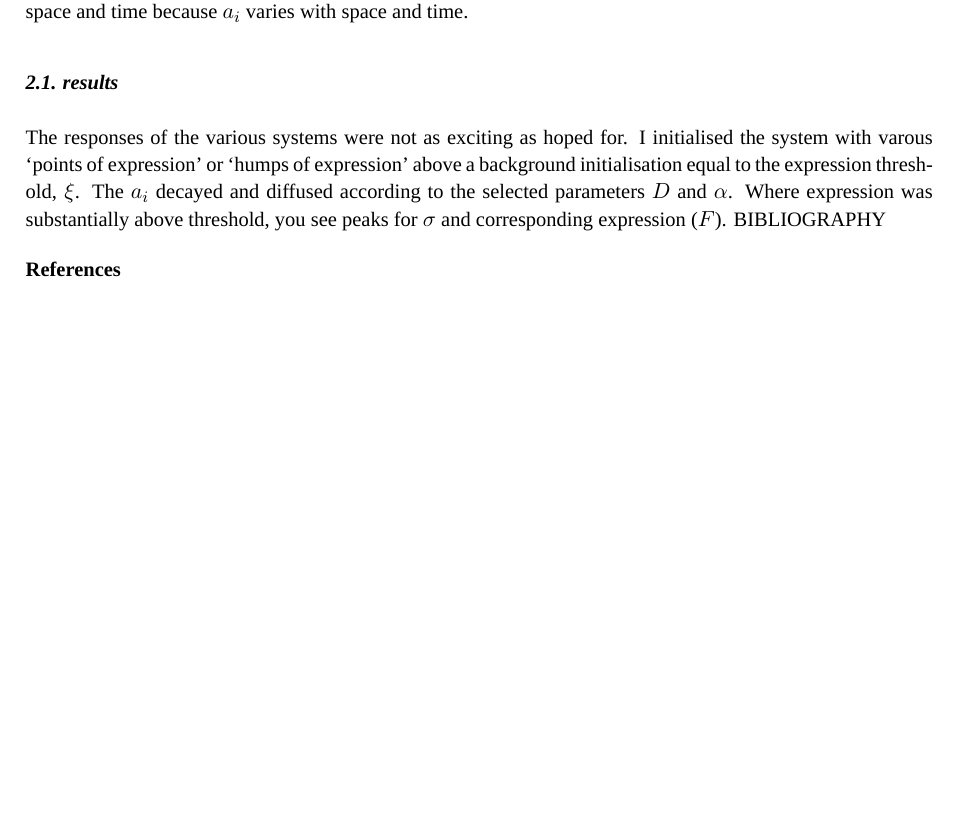
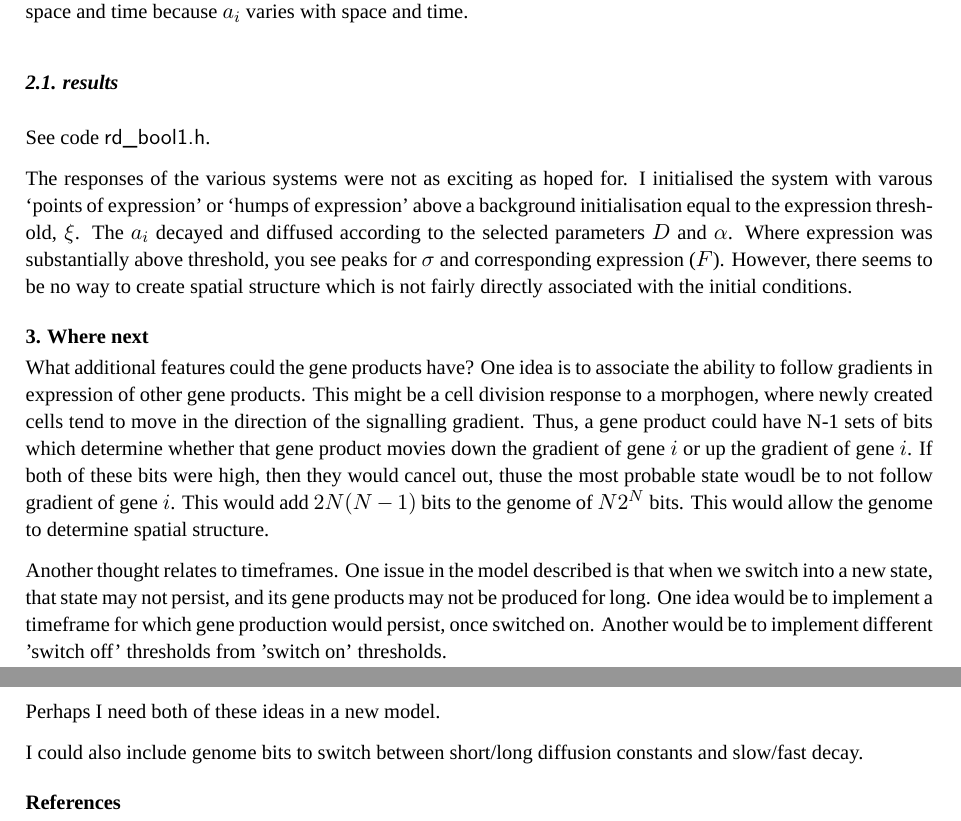
Before and after one commit to sebjameswml/BooleanDiffusion, a LaTeX document (paper/supp.tex): part of page 2 of 2 before the commit and two parts of pages 2 and 3 of 3 after it, the two joined at a grey line, cut so that both start at the same text, the shorter picture padded with empty space. Compiled offline with XeLaTeX; a missing font is replaced by an installed copy or a similar font.

Commit message:
Rename rd_bool.h to rd_bool1.h. A few more notes.

```diff
--- a/paper/supp.tex
+++ b/paper/supp.tex
@@ -298,15 +298,44 @@ varies with space and time.
 
 \subsection{results}
 
+See code \code{rd\_bool1.h}.
+
 The responses of the various systems were not as exciting as hoped for. I
 initialised the system with varous `points of expression' or `humps of
 expression' above a background initialisation equal to the expression
 threshold, $\xi$. The $a_i$ decayed and diffused according to the selected
 parameters $D$ and $\alpha$. Where expression was substantially above
-threshold, you see peaks for $\sigma$ and corresponding expression ($F$).
+threshold, you see peaks for $\sigma$ and corresponding expression
+($F$). However, there seems to be no way to create spatial structure which
+is not fairly directly associated with the initial conditions.
+
+\section{Where next}
+
+What additional features could the gene products have? One idea is to
+associate the ability to follow gradients in expression of other gene
+products. This might be a cell division response to a morphogen, where newly
+created cells tend to move in the direction of the signalling gradient. Thus,
+a gene product could have N-1 sets of bits which determine whether that gene
+product movies down the gradient of gene $i$ or up the gradient of gene
+$i$. If both of these bits were high, then they would cancel out, thuse the
+most probable state woudl be to not follow gradient of gene $i$. This would
+add $2 N (N-1)$ bits to the genome of $N 2^N$ bits. This would allow the
+genome to determine spatial structure.
+
+Another thought relates to timeframes. One issue in the model described is
+that when we switch into a new state, that state may not persist, and its gene
+products may not be produced for long. One idea would be to implement a
+timeframe for which gene production would persist, once switched on. Another
+would be to implement different 'switch off' thresholds from 'switch on'
+thresholds.
+
+Perhaps I need both of these ideas in a new model.
+
+I could also include genome bits to switch between short/long diffusion
+constants and slow/fast decay.
+
 %
-%
-BIBLIOGRAPHY
+%BIBLIOGRAPHY
 %
 \selectlanguage{English}
 \bibliographystyle{abbrvnotitle}
```
Also changed, not shown: 3 other files.
